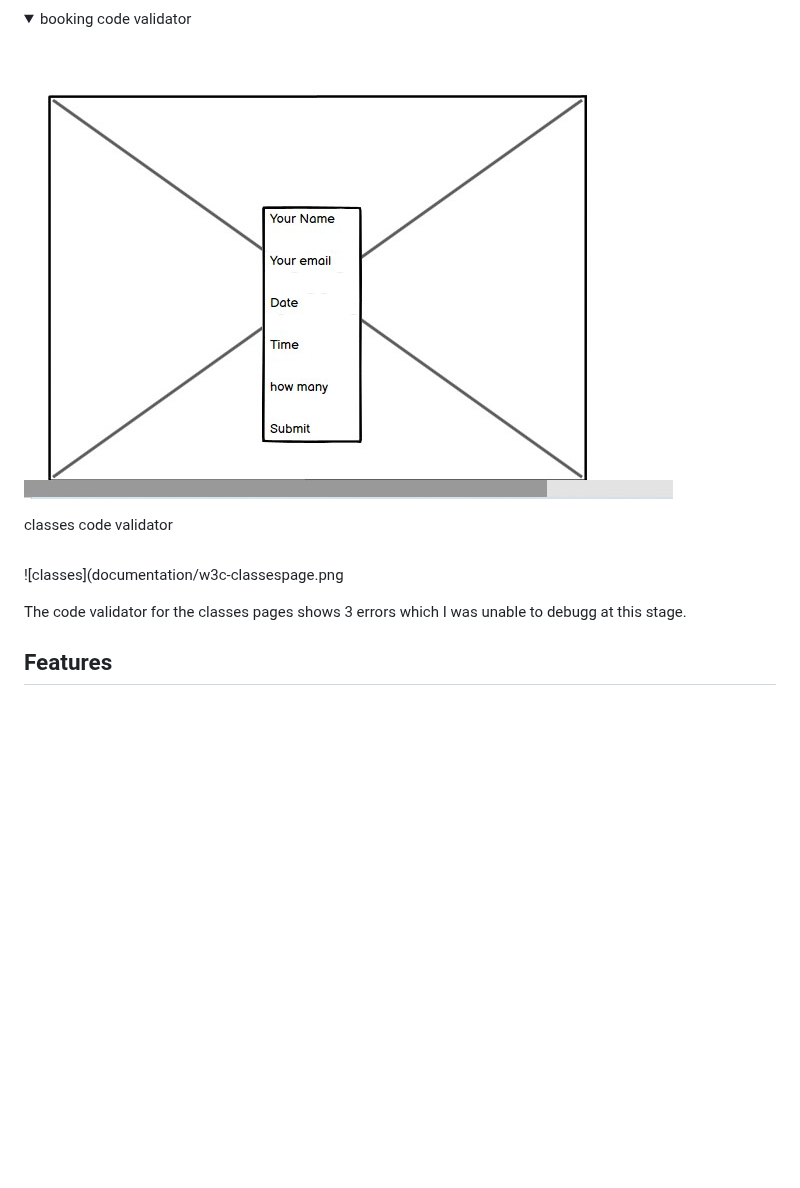
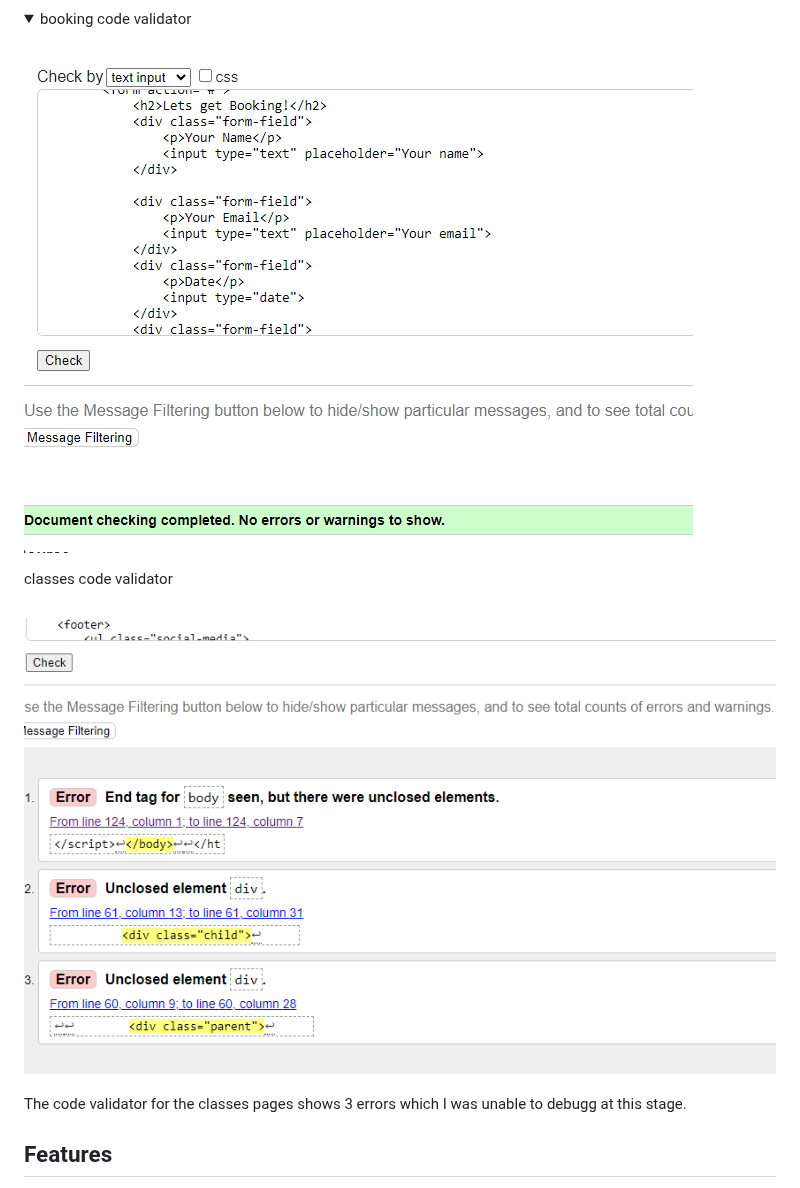
Before and after one commit to NelKG/nels-yoga, a Markdown page: README.md, the part around the change. GitHub-like rendering; folded sections open; blank space fills up the shorter version.

Commit message:
add correct w3c validator pages

```diff
--- a/README.md
+++ b/README.md
@@ -201,13 +201,13 @@ W3C Code validator - CSS
 <summary> booking code validator</summary>
 <br>
 
-![booking](documentation/booking-page.jpg)
+![booking](documentation/w3c-bookingpage.png)
 
 </details>
 <summary> classes code validator</summary>
 <br>
 
-![classes](documentation/w3c-classespage.png
+![classes](documentation/w3c-classespage.png)
 
 </details>
 
```
